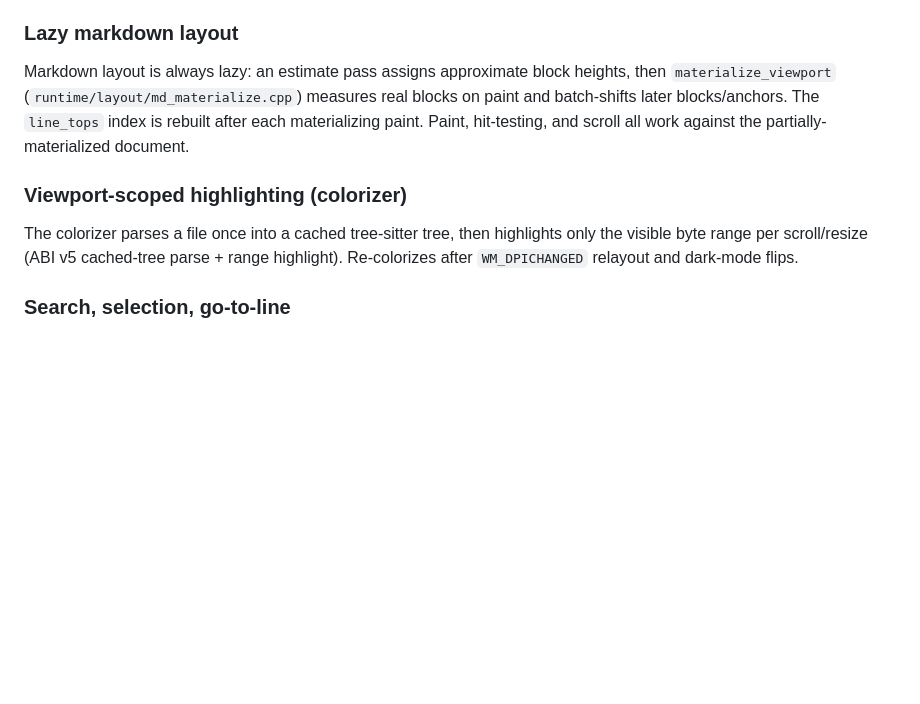
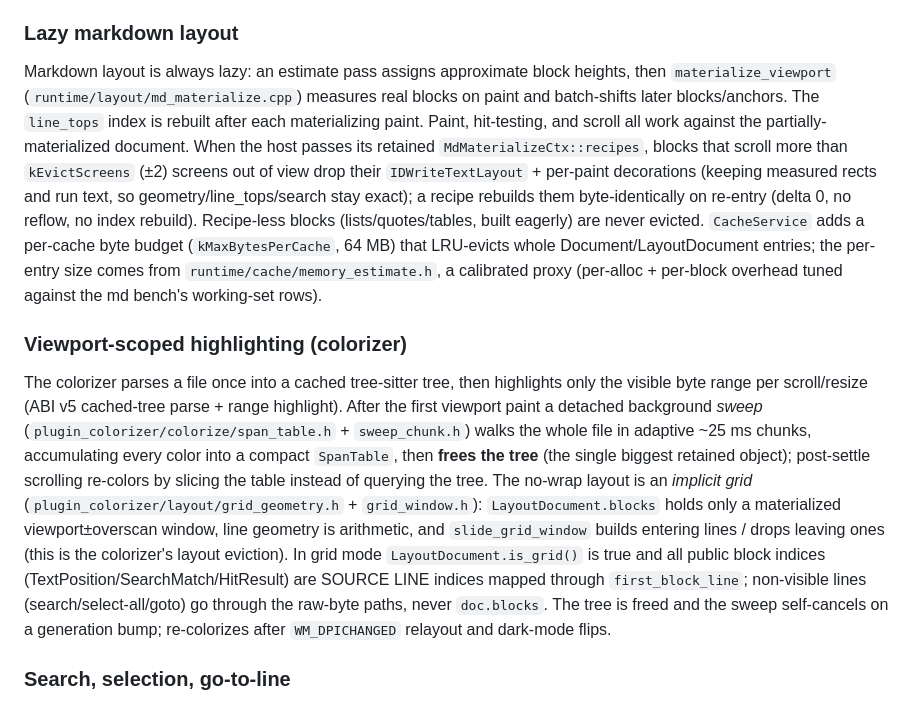
Before and after one commit to into-the-intraverse/wlx-listerine, a Markdown page: CLAUDE.md, the part around the change. GitHub-like rendering; blank space fills up the shorter version.

```diff
--- a/CLAUDE.md
+++ b/CLAUDE.md
@@ -66,11 +66,11 @@ tests/                mirrors src/ (tests.exe = runtime; colorizer-tests.exe = c
 
 ### Lazy markdown layout
 
-Markdown layout is always lazy: an estimate pass assigns approximate block heights, then `materialize_viewport` (`runtime/layout/md_materialize.cpp`) measures real blocks on paint and batch-shifts later blocks/anchors. The `line_tops` index is rebuilt after each materializing paint. Paint, hit-testing, and scroll all work against the partially-materialized document.
+Markdown layout is always lazy: an estimate pass assigns approximate block heights, then `materialize_viewport` (`runtime/layout/md_materialize.cpp`) measures real blocks on paint and batch-shifts later blocks/anchors. The `line_tops` index is rebuilt after each materializing paint. Paint, hit-testing, and scroll all work against the partially-materialized document. When the host passes its retained `MdMaterializeCtx::recipes`, blocks that scroll more than `kEvictScreens` (±2) screens out of view drop their `IDWriteTextLayout` + per-paint decorations (keeping measured rects and run text, so geometry/line_tops/search stay exact); a recipe rebuilds them byte-identically on re-entry (delta 0, no reflow, no index rebuild). Recipe-less blocks (lists/quotes/tables, built eagerly) are never evicted. `CacheService` adds a per-cache byte budget (`kMaxBytesPerCache`, 64 MB) that LRU-evicts whole Document/LayoutDocument entries; the per-entry size comes from `runtime/cache/memory_estimate.h`, a calibrated proxy (per-alloc + per-block overhead tuned against the md bench's working-set rows).
 
 ### Viewport-scoped highlighting (colorizer)
 
-The colorizer parses a file once into a cached tree-sitter tree, then highlights only the visible byte range per scroll/resize (ABI v5 cached-tree parse + range highlight). Re-colorizes after `WM_DPICHANGED` relayout and dark-mode flips.
+The colorizer parses a file once into a cached tree-sitter tree, then highlights only the visible byte range per scroll/resize (ABI v5 cached-tree parse + range highlight). After the first viewport paint a detached background *sweep* (`plugin_colorizer/colorize/span_table.h` + `sweep_chunk.h`) walks the whole file in adaptive ~25 ms chunks, accumulating every color into a compact `SpanTable`, then **frees the tree** (the single biggest retained object); post-settle scrolling re-colors by slicing the table instead of querying the tree. The no-wrap layout is an *implicit grid* (`plugin_colorizer/layout/grid_geometry.h` + `grid_window.h`): `LayoutDocument.blocks` holds only a materialized viewport±overscan window, line geometry is arithmetic, and `slide_grid_window` builds entering lines / drops leaving ones (this is the colorizer's layout eviction). In grid mode `LayoutDocument.is_grid()` is true and all public block indices (TextPosition/SearchMatch/HitResult) are SOURCE LINE indices mapped through `first_block_line`; non-visible lines (search/select-all/goto) go through the raw-byte paths, never `doc.blocks`. The tree is freed and the sweep self-cancels on a generation bump; re-colorizes after `WM_DPICHANGED` relayout and dark-mode flips.
 
 ### Search, selection, go-to-line
 
```
Also changed, not shown: README.md (+9 -8 lines).
